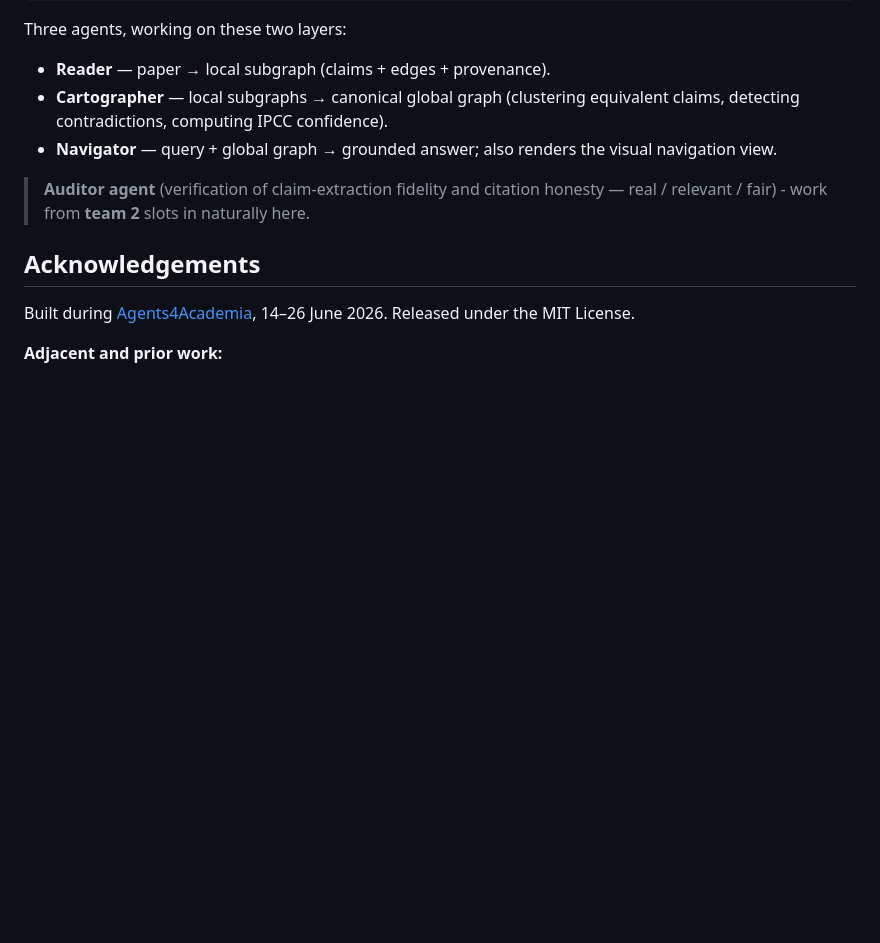
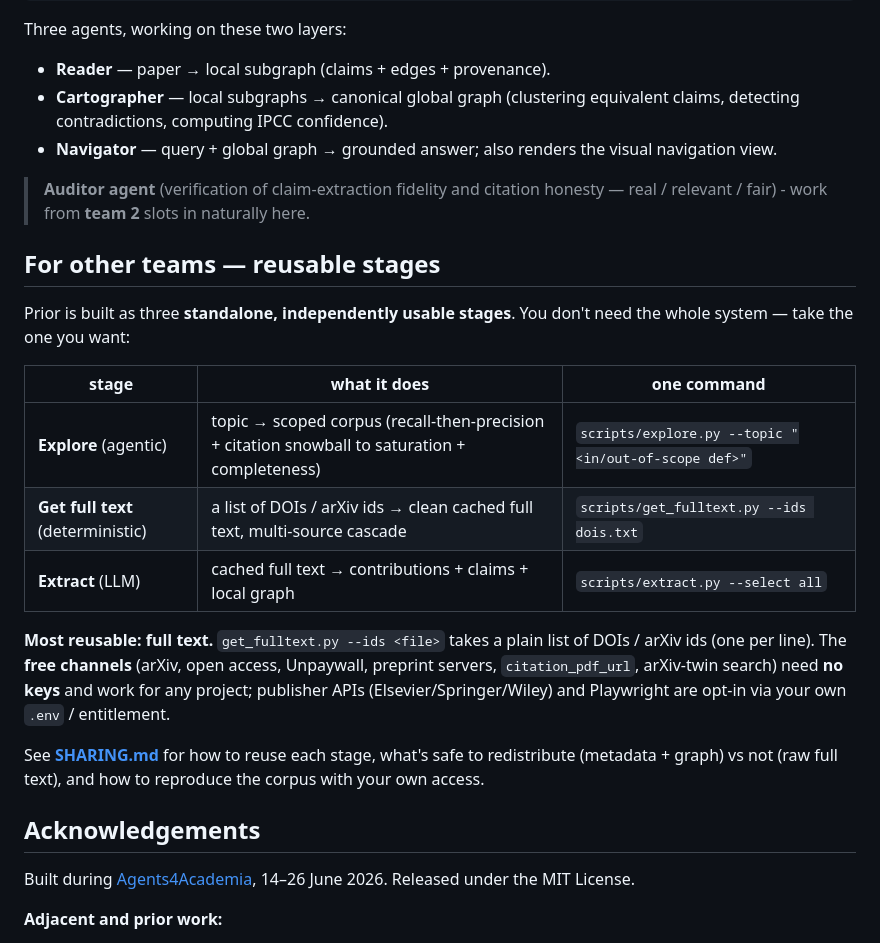
Before and after one commit to Agents4Academia-AI/prior, a Markdown page: README.md, the part around the change. Rendered like a GitHub page; blank space fills up the shorter version.

```diff
--- a/README.md
+++ b/README.md
@@ -69,6 +69,28 @@ Three agents, working on these two layers:
 > honesty — real / relevant / fair) - work from **team 2** slots in naturally here.
 
 
+## For other teams — reusable stages
+
+Prior is built as three **standalone, independently usable stages**. You don't need
+the whole system — take the one you want:
+
+| stage | what it does | one command |
+|---|---|---|
+| **Explore** (agentic) | topic → scoped corpus (recall-then-precision + citation snowball to saturation + completeness) | `scripts/explore.py --topic "<in/out-of-scope def>"` |
+| **Get full text** (deterministic) | a list of DOIs / arXiv ids → clean cached full text, multi-source cascade | `scripts/get_fulltext.py --ids dois.txt` |
+| **Extract** (LLM) | cached full text → contributions + claims + local graph | `scripts/extract.py --select all` |
+
+**Most reusable: full text.** `get_fulltext.py --ids <file>` takes a plain list of
+DOIs / arXiv ids (one per line). The **free channels** (arXiv, open access,
+Unpaywall, preprint servers, `citation_pdf_url`, arXiv-twin search) need **no keys**
+and work for any project; publisher APIs (Elsevier/Springer/Wiley) and Playwright
+are opt-in via your own `.env` / entitlement.
+
+See **[SHARING.md](SHARING.md)** for how to reuse each stage, what's safe to
+redistribute (metadata + graph) vs not (raw full text), and how to reproduce the
+corpus with your own access.
+
+
 ## Acknowledgements
 
 Built during [Agents4Academia](https://github.com/Agents4Academia-AI),
```
Also changed, not shown: SHARING.md (added, +67 -0 lines).
